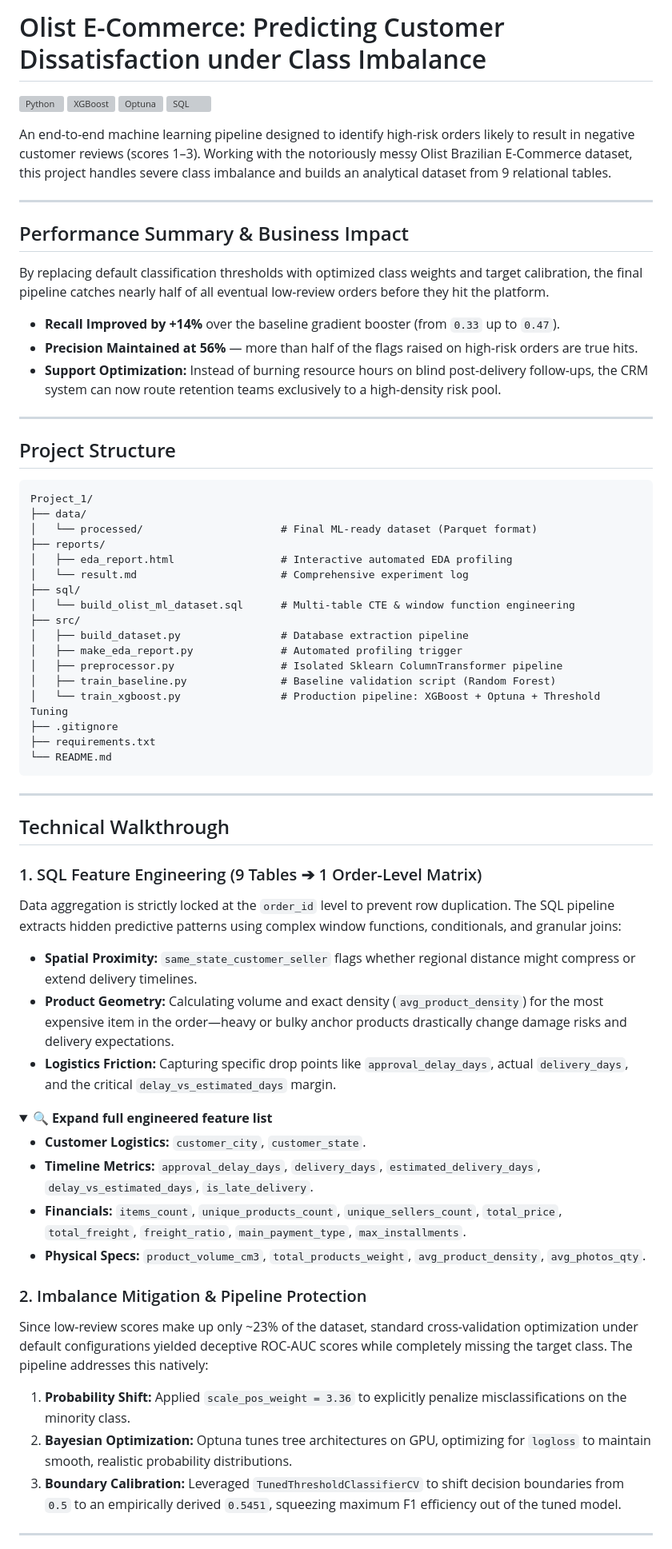
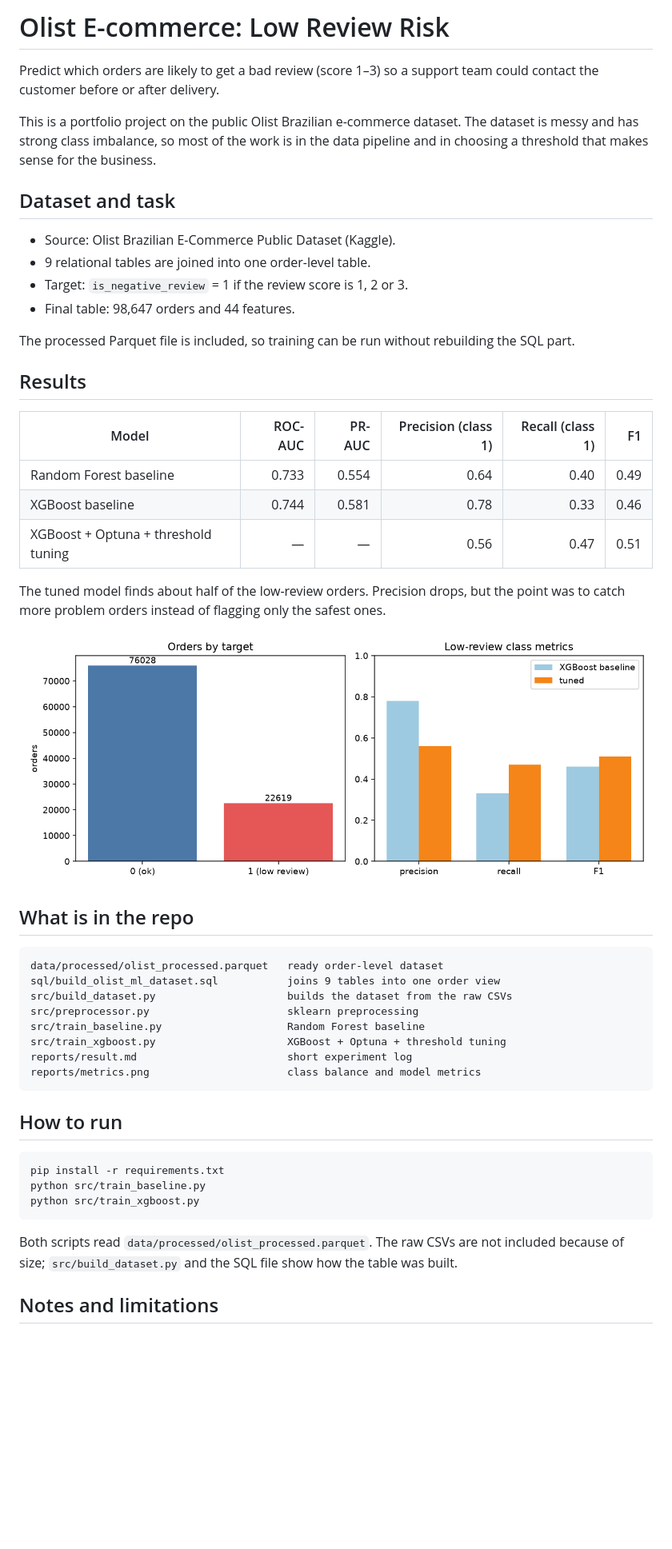
Before and after one commit to Leis4/olist-ecommerce, a Markdown page: README.md, the part around one of its changes. Shown at 80% size. Drawn GitHub-style; pictures changed too: reports/metrics.png (added); folded sections open; blank space fills up the shorter version; grey boxes are pictures that could not be loaded.

Commit message:
Improve README and project presentation

````diff
--- a/README.md
+++ b/README.md
@@ -1,70 +1,52 @@
-# Olist E-Commerce: Predicting Customer Dissatisfaction under Class Imbalance
+# Olist E-commerce: Low Review Risk
 
-[![Python](https://shields.io)](https://python.org)
-[![XGBoost](https://shields.io)](https://readthedocs.io)
-[![Optuna](https://shields.io)](https://optuna.org)
-[![SQL](https://shields.io)](https://wikipedia.org)
+Predict which orders are likely to get a bad review (score 1–3) so a support team could contact the customer before or after delivery.
 
-An end-to-end machine learning pipeline designed to identify high-risk orders likely to result in negative customer reviews (scores 1–3). Working with the notoriously messy Olist Brazilian E-Commerce dataset, this project handles severe class imbalance and builds an analytical dataset from 9 relational tables.
+This is a portfolio project on the public Olist Brazilian e-commerce dataset. The dataset is messy and has strong class imbalance, so most of the work is in the data pipeline and in choosing a threshold that makes sense for the business.
 
----
+## Dataset and task
 
-## Performance Summary & Business Impact
+- Source: Olist Brazilian E-Commerce Public Dataset (Kaggle).
+- 9 relational tables are joined into one order-level table.
+- Target: `is_negative_review` = 1 if the review score is 1, 2 or 3.
+- Final table: 98,647 orders and 44 features.
 
-By replacing default classification thresholds with optimized class weights and target calibration, the final pipeline catches nearly half of all eventual low-review orders before they hit the platform.
+The processed Parquet file is included, so training can be run without rebuilding the SQL part.
 
-*   **Recall Improved by +14%** over the baseline gradient booster (from `0.33` up to `0.47`).
-*   **Precision Maintained at 56%** — more than half of the flags raised on high-risk orders are true hits.
-*   **Support Optimization:** Instead of burning resource hours on blind post-delivery follow-ups, the CRM system can now route retention teams exclusively to a high-density risk pool.
+## Results
 
----
+| Model | ROC-AUC | PR-AUC | Precision (class 1) | Recall (class 1) | F1 |
+|---|---:|---:|---:|---:|---:|
+| Random Forest baseline | 0.733 | 0.554 | 0.64 | 0.40 | 0.49 |
+| XGBoost baseline | 0.744 | 0.581 | 0.78 | 0.33 | 0.46 |
+| XGBoost + Optuna + threshold tuning | — | — | 0.56 | 0.47 | 0.51 |
 
-## Project Structure
+The tuned model finds about half of the low-review orders. Precision drops, but the point was to catch more problem orders instead of flagging only the safest ones.
 
-```text
-Project_1/
-├── data/
-│   └── processed/                      # Final ML-ready dataset (Parquet format)
-├── reports/
-│   ├── eda_report.html                 # Interactive automated EDA profiling
-│   └── result.md                       # Comprehensive experiment log
-├── sql/
-│   └── build_olist_ml_dataset.sql      # Multi-table CTE & window function engineering
-├── src/
-│   ├── build_dataset.py                # Database extraction pipeline
-│   ├── make_eda_report.py              # Automated profiling trigger
-│   ├── preprocessor.py                 # Isolated Sklearn ColumnTransformer pipeline
-│   ├── train_baseline.py               # Baseline validation script (Random Forest)
-│   └── train_xgboost.py                # Production pipeline: XGBoost + Optuna + Threshold Tuning
-├── .gitignore
-├── requirements.txt
-└── README.md
+![Metrics](reports/metrics.png)
+
+## What is in the repo
+
+```
+data/processed/olist_processed.parquet   ready order-level dataset
+sql/build_olist_ml_dataset.sql           joins 9 tables into one order view
+src/build_dataset.py                     builds the dataset from the raw CSVs
+src/preprocessor.py                      sklearn preprocessing
+src/train_baseline.py                    Random Forest baseline
+src/train_xgboost.py                     XGBoost + Optuna + threshold tuning
+reports/result.md                        short experiment log
+reports/metrics.png                      class balance and model metrics
 ```
 
----
+## How to run
 
-## Technical Walkthrough
+```bash
+pip install -r requirements.txt
+python src/train_baseline.py
+python src/train_xgboost.py
+```
 
-### 1. SQL Feature Engineering (9 Tables ➔ 1 Order-Level Matrix)
-Data aggregation is strictly locked at the `order_id` level to prevent row duplication. The SQL pipeline extracts hidden predictive patterns using complex window functions, conditionals, and granular joins:
-*   **Spatial Proximity:** `same_state_customer_seller` flags whether regional distance might compress or extend delivery timelines.
-*   **Product Geometry:** Calculating volume and exact density (`avg_product_density`) for the most expensive item in the order—heavy or bulky anchor products drastically change damage risks and delivery expectations.
-*   **Logistics Friction:** Capturing specific drop points like `approval_delay_days`, actual `delivery_days`, and the critical `delay_vs_estimated_days` margin.
+Both scripts read `data/processed/olist_processed.parquet`. The raw CSVs are not included because of size; `src/build_dataset.py` and the SQL file show how the table was built.
 
-<details>
-<summary><b>🔍 Expand full engineered feature list</b></summary>
+## Notes and limitations
 
-*   **Customer Logistics:** `customer_city`, `customer_state`.
-*   **Timeline Metrics:** `approval_delay_days`, `delivery_days`, `estimated_delivery_days`, `delay_vs_estimated_days`, `is_late_delivery`.
-*   **Financials:** `items_count`, `unique_products_count`, `unique_sellers_count`, `total_price`, `total_freight`, `freight_ratio`, `main_payment_type`, `max_installments`.
-*   **Physical Specs:** `product_volume_cm3`, `total_products_weight`, `avg_product_density`, `avg_photos_qty`.
-</details>
-
-### 2. Imbalance Mitigation & Pipeline Protection
-Since low-review scores make up only ~23% of the dataset, standard cross-validation optimization under default configurations yielded deceptive ROC-AUC scores while completely missing the target class. The pipeline addresses this natively:
-1.  **Probability Shift:** Applied `scale_pos_weight = 3.36` to explicitly penalize misclassifications on the minority class.
-2.  **Bayesian Optimization:** Optuna tunes tree architectures on GPU, optimizing for `logloss` to maintain smooth, realistic probability distributions.
-3.  **Boundary Calibration:** Leveraged `TunedThresholdClassifierCV` to shift decision boundaries from `0.5` to an empirically derived `0.5451`, squeezing maximum F1 efficiency out of the tuned model.
-
----
-
````
Also changed, not shown: other parts of README.md (+3 -38 lines).
